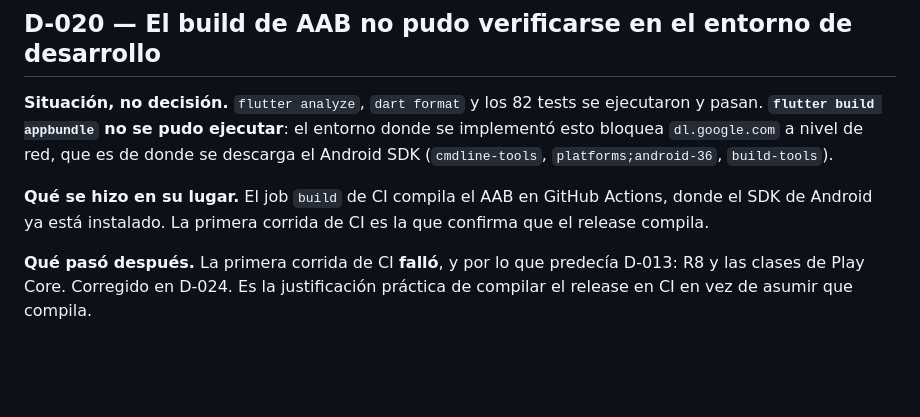
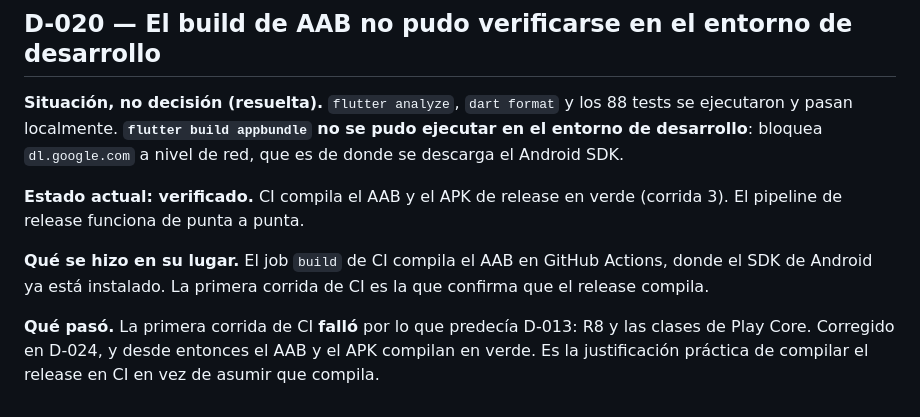
Before and after one commit to jguevaraihl/Juego_apps, a Markdown page: el_kiosko/DECISIONS.md, the part around the change. Rendered like a GitHub page; blank space fills up the shorter version.

```diff
--- a/el_kiosko/DECISIONS.md
+++ b/el_kiosko/DECISIONS.md
@@ -401,17 +401,19 @@ permite mandarle a alguien un link para probar sin instalar nada.
 
 ## D-020 — El build de AAB no pudo verificarse en el entorno de desarrollo
 
-**Situación, no decisión.** `flutter analyze`, `dart format` y los 82 tests se
-ejecutaron y pasan. **`flutter build appbundle` no se pudo ejecutar**: el
-entorno donde se implementó esto bloquea `dl.google.com` a nivel de red, que es
-de donde se descarga el Android SDK (`cmdline-tools`, `platforms;android-36`,
-`build-tools`).
+**Situación, no decisión (resuelta).** `flutter analyze`, `dart format` y los
+88 tests se ejecutaron y pasan localmente. **`flutter build appbundle` no se
+pudo ejecutar en el entorno de desarrollo**: bloquea `dl.google.com` a nivel de
+red, que es de donde se descarga el Android SDK.
+
+**Estado actual: verificado.** CI compila el AAB y el APK de release en verde
+(corrida 3). El pipeline de release funciona de punta a punta.
 
 **Qué se hizo en su lugar.** El job `build` de CI compila el AAB en GitHub
 Actions, donde el SDK de Android ya está instalado. La primera corrida de CI es
 la que confirma que el release compila.
 
-**Qué pasó después.** La primera corrida de CI **falló**, y por lo que
-predecía D-013: R8 y las clases de Play Core. Corregido en D-024. Es la
-justificación práctica de compilar el release en CI en vez de asumir que
-compila.
+**Qué pasó.** La primera corrida de CI **falló** por lo que predecía D-013: R8
+y las clases de Play Core. Corregido en D-024, y desde entonces el AAB y el APK
+compilan en verde. Es la justificación práctica de compilar el release en CI en
+vez de asumir que compila.
```
Also changed, not shown: el_kiosko/PLAY_STORE_CHECKLIST.md (+2 -1 lines), el_kiosko/TEST_PLAN.md (+11 -7 lines).
